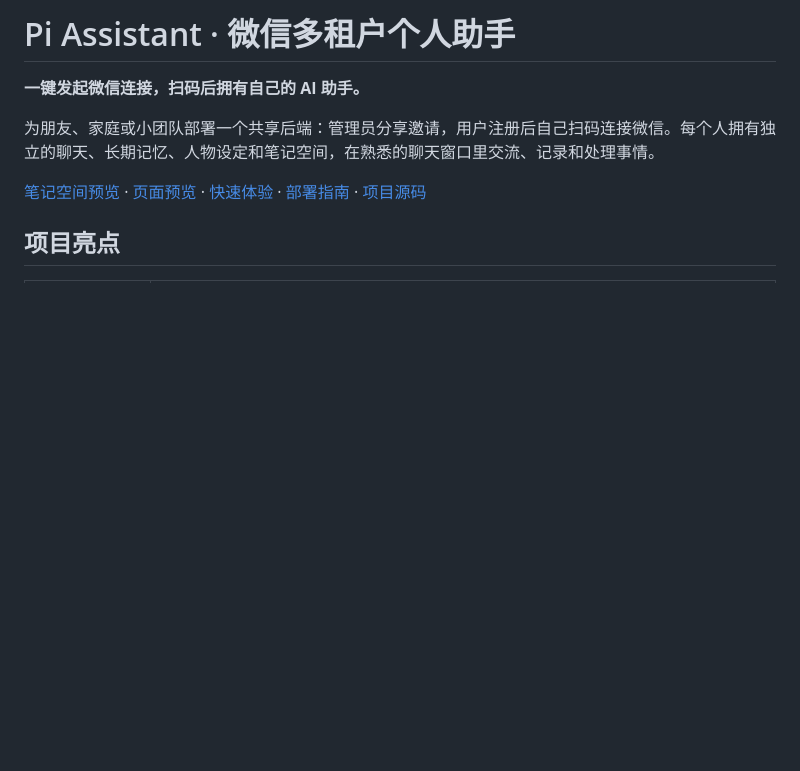
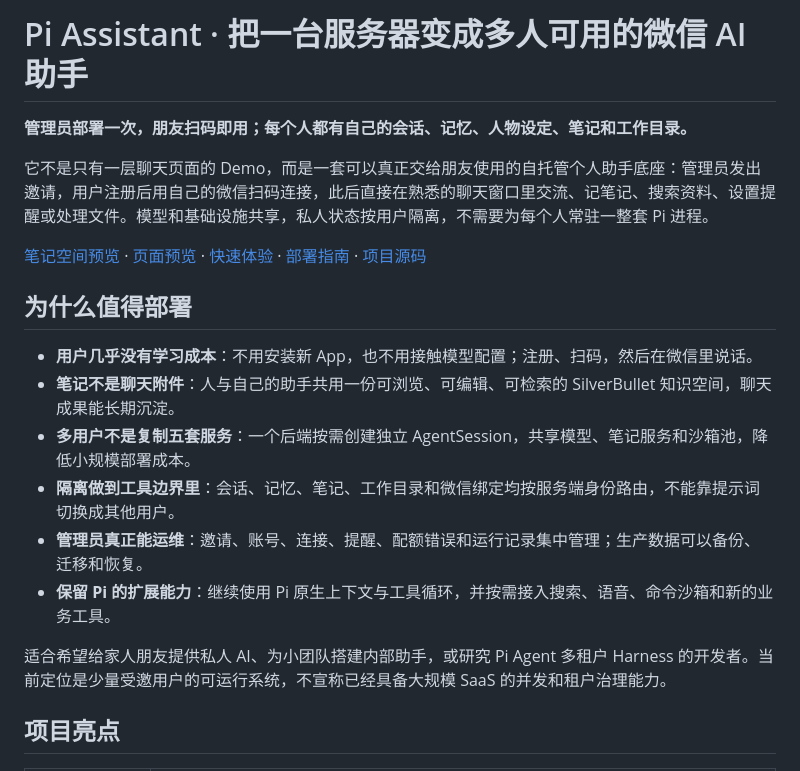
Before and after one commit to yanzengyun/pi-agent-multi-tenant, a Markdown page: README.md, the part around the change. GitHub-like rendering; blank space fills up the shorter version.

Commit message:
Sharpen product positioning in README

```diff
--- a/README.md
+++ b/README.md
@@ -1,10 +1,21 @@
-# Pi Assistant · 微信多租户个人助手
+# Pi Assistant · 把一台服务器变成多人可用的微信 AI 助手
 
-**一键发起微信连接，扫码后拥有自己的 AI 助手。**
+**管理员部署一次，朋友扫码即用；每个人都有自己的会话、记忆、人物设定、笔记和工作目录。**
 
-为朋友、家庭或小团队部署一个共享后端：管理员分享邀请，用户注册后自己扫码连接微信。每个人拥有独立的聊天、长期记忆、人物设定和笔记空间，在熟悉的聊天窗口里交流、记录和处理事情。
+它不是只有一层聊天页面的 Demo，而是一套可以真正交给朋友使用的自托管个人助手底座：管理员发出邀请，用户注册后用自己的微信扫码连接，此后直接在熟悉的聊天窗口里交流、记笔记、搜索资料、设置提醒或处理文件。模型和基础设施共享，私人状态按用户隔离，不需要为每个人常驻一整套 Pi 进程。
 
 [笔记空间预览](#笔记空间预览) · [页面预览](#页面预览) · [快速体验](#快速体验) · [部署指南](docs/deployment.md) · [项目源码](https://github.com/yanzengyun/pi-agent-multi-tenant)
+
+## 为什么值得部署
+
+- **用户几乎没有学习成本**：不用安装新 App，也不用接触模型配置；注册、扫码，然后在微信里说话。
+- **笔记不是聊天附件**：人与自己的助手共用一份可浏览、可编辑、可检索的 SilverBullet 知识空间，聊天成果能长期沉淀。
+- **多用户不是复制五套服务**：一个后端按需创建独立 AgentSession，共享模型、笔记服务和沙箱池，降低小规模部署成本。
+- **隔离做到工具边界里**：会话、记忆、笔记、工作目录和微信绑定均按服务端身份路由，不能靠提示词切换成其他用户。
+- **管理员真正能运维**：邀请、账号、连接、提醒、配额错误和运行记录集中管理；生产数据可以备份、迁移和恢复。
+- **保留 Pi 的扩展能力**：继续使用 Pi 原生上下文与工具循环，并按需接入搜索、语音、命令沙箱和新的业务工具。
+
+适合希望给家人朋友提供私人 AI、为小团队搭建内部助手，或研究 Pi Agent 多租户 Harness 的开发者。当前定位是少量受邀用户的可运行系统，不宣称已经具备大规模 SaaS 的并发和租户治理能力。
 
 ## 项目亮点
 
```
